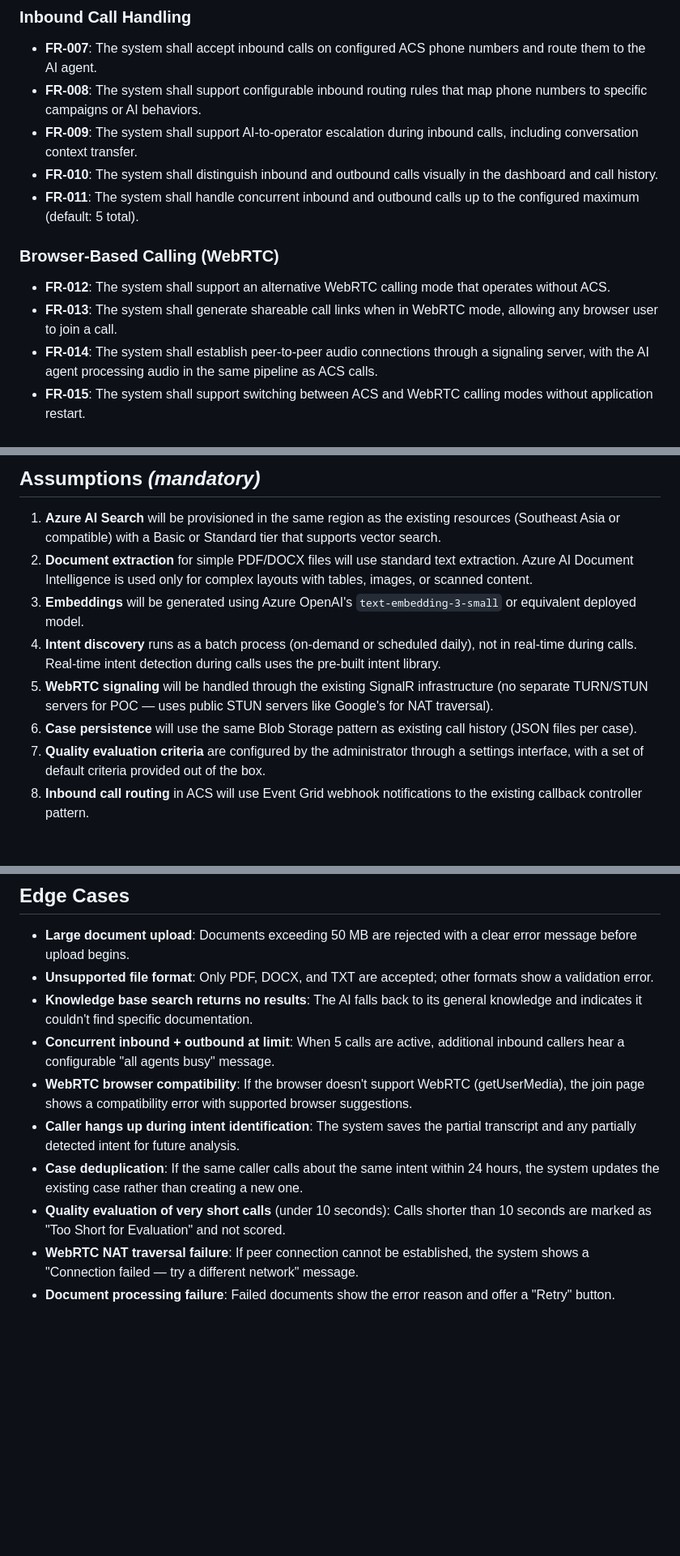
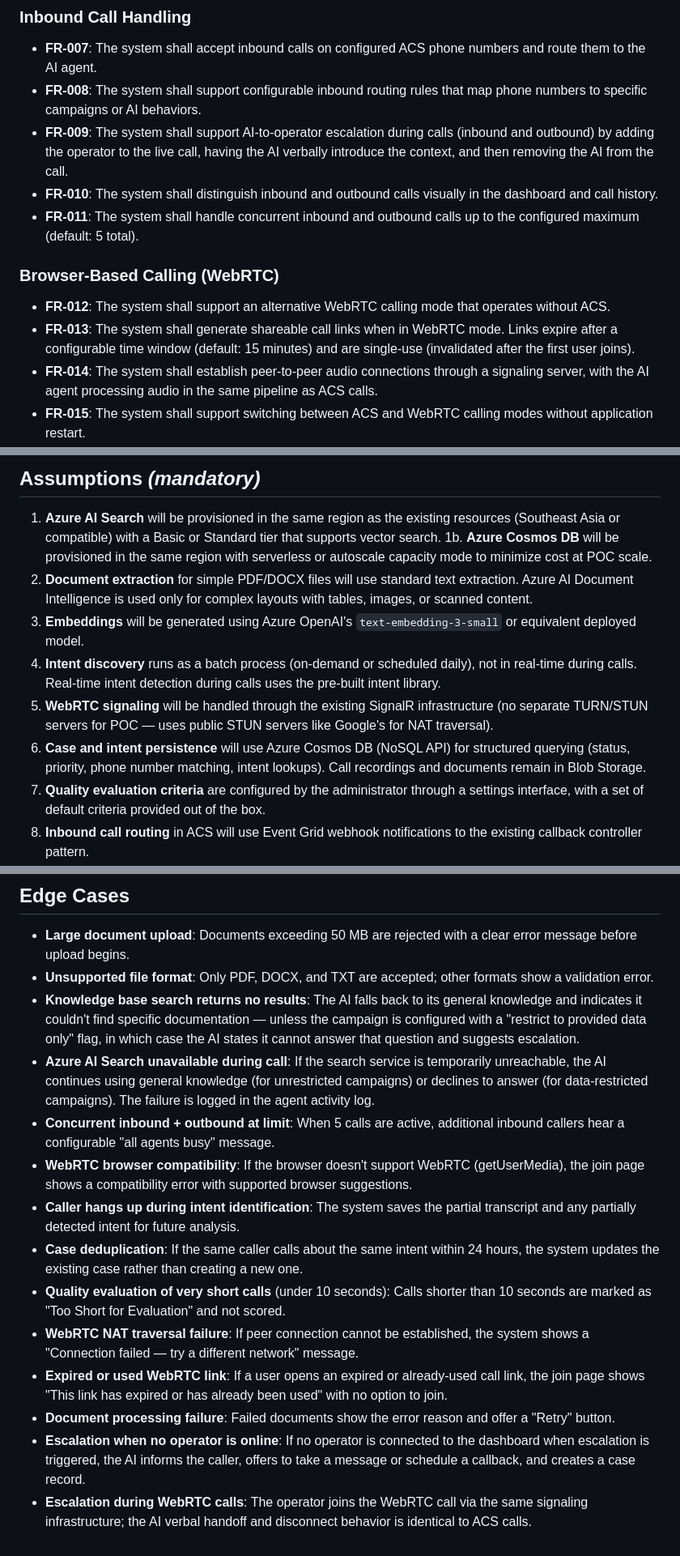
Before and after one commit to loukt/CallCenterPOC, a Markdown page: specs/003-agentic-contact-center/spec.md, 3 parts joined by grey strips. Shown at 81% size. Drawn GitHub-style; blank space fills up the shorter version.

```diff
--- a/specs/003-agentic-contact-center/spec.md
+++ b/specs/003-agentic-contact-center/spec.md
@@ -153,14 +165,14 @@ As a supervisor, I want an AI agent that automatically evaluates the quality of
 
 - **FR-007**: The system shall accept inbound calls on configured ACS phone numbers and route them to the AI agent.
 - **FR-008**: The system shall support configurable inbound routing rules that map phone numbers to specific campaigns or AI behaviors.
-- **FR-009**: The system shall support AI-to-operator escalation during inbound calls, including conversation context transfer.
+- **FR-009**: The system shall support AI-to-operator escalation during calls (inbound and outbound) by adding the operator to the live call, having the AI verbally introduce the context, and then removing the AI from the call.
 - **FR-010**: The system shall distinguish inbound and outbound calls visually in the dashboard and call history.
 - **FR-011**: The system shall handle concurrent inbound and outbound calls up to the configured maximum (default: 5 total).
 
 ### Browser-Based Calling (WebRTC)
 
 - **FR-012**: The system shall support an alternative WebRTC calling mode that operates without ACS.
-- **FR-013**: The system shall generate shareable call links when in WebRTC mode, allowing any browser user to join a call.
+- **FR-013**: The system shall generate shareable call links when in WebRTC mode. Links expire after a configurable time window (default: 15 minutes) and are single-use (invalidated after the first user joins).
 - **FR-014**: The system shall establish peer-to-peer audio connections through a signaling server, with the AI agent processing audio in the same pipeline as ACS calls.
 - **FR-015**: The system shall support switching between ACS and WebRTC calling modes without application restart.
 
@@ -343,11 +369,12 @@ As a supervisor, I want an AI agent that automatically evaluates the quality of
 ## Assumptions *(mandatory)*
 
 1. **Azure AI Search** will be provisioned in the same region as the existing resources (Southeast Asia or compatible) with a Basic or Standard tier that supports vector search.
+1b. **Azure Cosmos DB** will be provisioned in the same region with serverless or autoscale capacity mode to minimize cost at POC scale.
 2. **Document extraction** for simple PDF/DOCX files will use standard text extraction. Azure AI Document Intelligence is used only for complex layouts with tables, images, or scanned content.
 3. **Embeddings** will be generated using Azure OpenAI's `text-embedding-3-small` or equivalent deployed model.
 4. **Intent discovery** runs as a batch process (on-demand or scheduled daily), not in real-time during calls. Real-time intent detection during calls uses the pre-built intent library.
 5. **WebRTC signaling** will be handled through the existing SignalR infrastructure (no separate TURN/STUN servers for POC — uses public STUN servers like Google's for NAT traversal).
-6. **Case persistence** will use the same Blob Storage pattern as existing call history (JSON files per case).
+6. **Case and intent persistence** will use Azure Cosmos DB (NoSQL API) for structured querying (status, priority, phone number matching, intent lookups). Call recordings and documents remain in Blob Storage.
 7. **Quality evaluation criteria** are configured by the administrator through a settings interface, with a set of default criteria provided out of the box.
 8. **Inbound call routing** in ACS will use Event Grid webhook notifications to the existing callback controller pattern.
 9. **The existing 5-call concurrent limit** applies to the total of inbound + outbound + WebRTC calls combined.
@@ -394,11 +422,15 @@ The existing three-panel dashboard evolves to accommodate new features:
 
 - **Large document upload**: Documents exceeding 50 MB are rejected with a clear error message before upload begins.
 - **Unsupported file format**: Only PDF, DOCX, and TXT are accepted; other formats show a validation error.
-- **Knowledge base search returns no results**: The AI falls back to its general knowledge and indicates it couldn't find specific documentation.
+- **Knowledge base search returns no results**: The AI falls back to its general knowledge and indicates it couldn't find specific documentation — unless the campaign is configured with a "restrict to provided data only" flag, in which case the AI states it cannot answer that question and suggests escalation.
+- **Azure AI Search unavailable during call**: If the search service is temporarily unreachable, the AI continues using general knowledge (for unrestricted campaigns) or declines to answer (for data-restricted campaigns). The failure is logged in the agent activity log.
 - **Concurrent inbound + outbound at limit**: When 5 calls are active, additional inbound callers hear a configurable "all agents busy" message.
 - **WebRTC browser compatibility**: If the browser doesn't support WebRTC (getUserMedia), the join page shows a compatibility error with supported browser suggestions.
 - **Caller hangs up during intent identification**: The system saves the partial transcript and any partially detected intent for future analysis.
 - **Case deduplication**: If the same caller calls about the same intent within 24 hours, the system updates the existing case rather than creating a new one.
 - **Quality evaluation of very short calls** (under 10 seconds): Calls shorter than 10 seconds are marked as "Too Short for Evaluation" and not scored.
 - **WebRTC NAT traversal failure**: If peer connection cannot be established, the system shows a "Connection failed — try a different network" message.
+- **Expired or used WebRTC link**: If a user opens an expired or already-used call link, the join page shows "This link has expired or has already been used" with no option to join.
 - **Document processing failure**: Failed documents show the error reason and offer a "Retry" button.
+- **Escalation when no operator is online**: If no operator is connected to the dashboard when escalation is triggered, the AI informs the caller, offers to take a message or schedule a callback, and creates a case record.
+- **Escalation during WebRTC calls**: The operator joins the WebRTC call via the same signaling infrastructure; the AI verbal handoff and disconnect behavior is identical to ACS calls.
```
Also changed, not shown: other parts of specs/003-agentic-contact-center/spec.md (+33 -6 lines).
